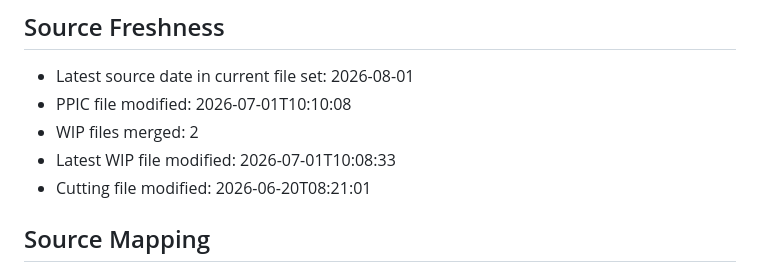
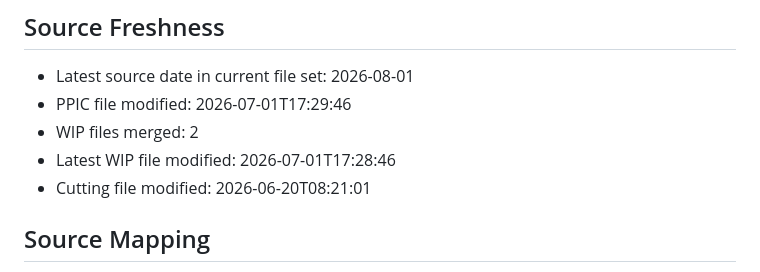
Before and after one commit to chriswu360622-source/supply-vs-sewing-schedule, a Markdown page: build-notes.md, the part around the change. Rendered like a GitHub page.

Commit message:
Auto refresh supply dashboard data 2026-07-01 17:30

```diff
--- a/build-notes.md
+++ b/build-notes.md
@@ -29,9 +29,9 @@
 ## Source Freshness
 
 - Latest source date in current file set: 2026-08-01
-- PPIC file modified: 2026-07-01T10:10:08
+- PPIC file modified: 2026-07-01T17:29:46
 - WIP files merged: 2
-- Latest WIP file modified: 2026-07-01T10:08:33
+- Latest WIP file modified: 2026-07-01T17:28:46
 - Cutting file modified: 2026-06-20T08:21:01
 
 ## Source Mapping
```
